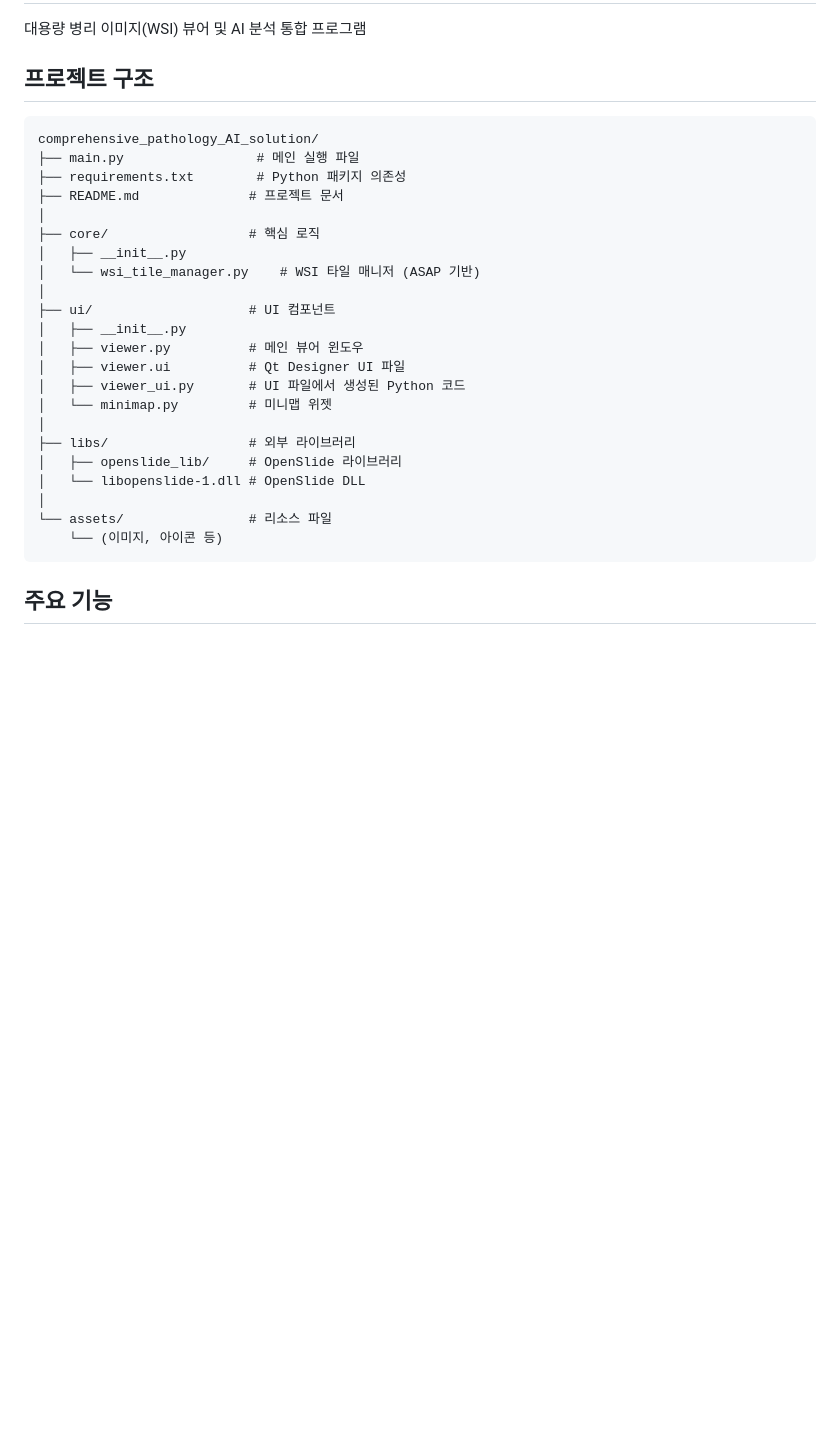
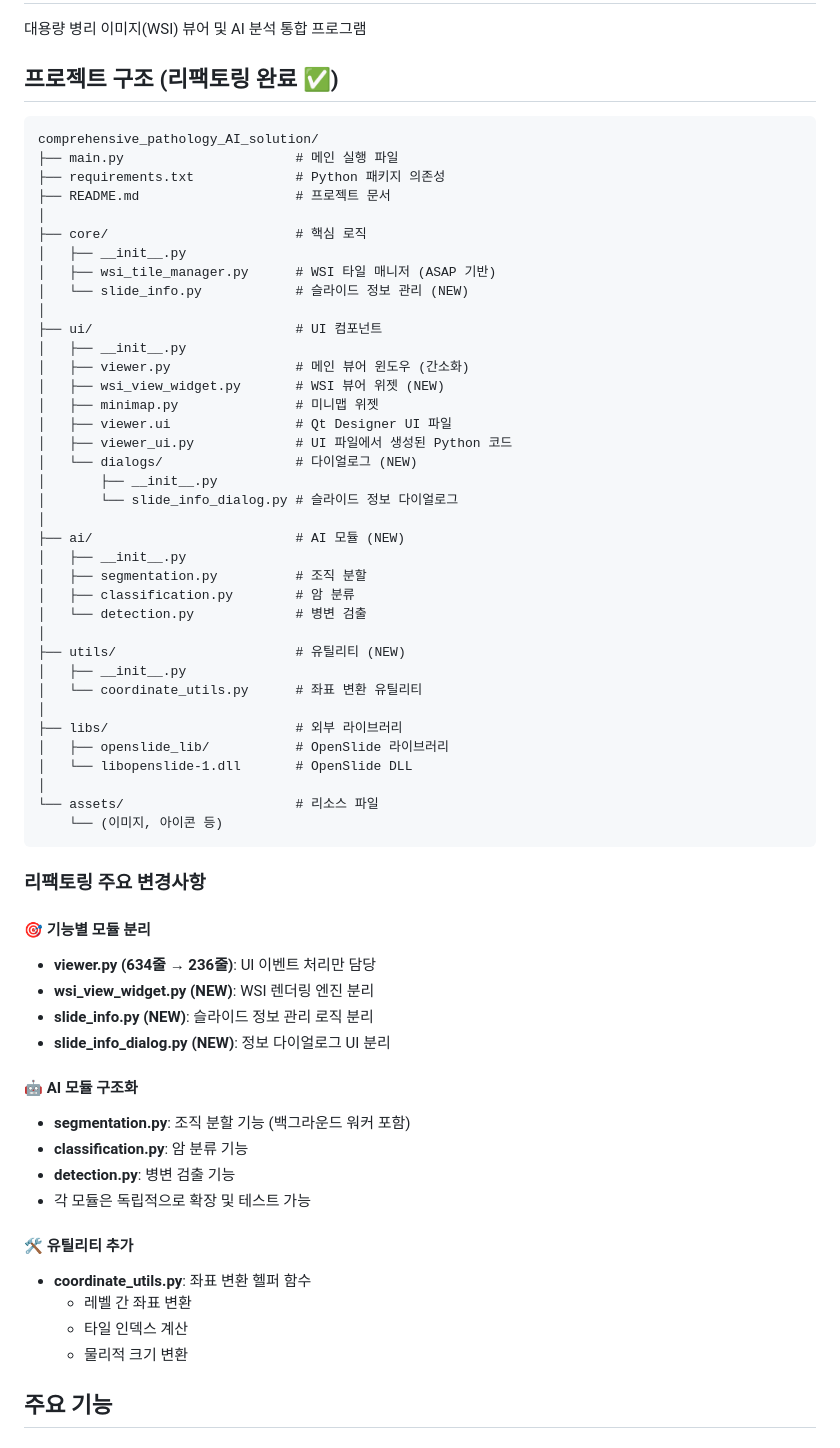
Before and after one commit to Leeyoungsup/comprehensive_pathology_AI_solution, a Markdown page: README.md, the part around the change. Rendered like a GitHub page; blank space fills up the shorter version.

Commit message:
README.md 업데이트: 프로젝트 구조 및 리팩토링 주요 변경사항 추가

````diff
--- a/README.md
+++ b/README.md
@@ -2,32 +2,67 @@
 
 대용량 병리 이미지(WSI) 뷰어 및 AI 분석 통합 프로그램
 
-## 프로젝트 구조
+## 프로젝트 구조 (리팩토링 완료 ✅)
 
 ```
 comprehensive_pathology_AI_solution/
-├── main.py                 # 메인 실행 파일
-├── requirements.txt        # Python 패키지 의존성
-├── README.md              # 프로젝트 문서
+├── main.py                      # 메인 실행 파일
+├── requirements.txt             # Python 패키지 의존성
+├── README.md                    # 프로젝트 문서
 │
-├── core/                  # 핵심 로직
+├── core/                        # 핵심 로직
 │   ├── __init__.py
-│   └── wsi_tile_manager.py    # WSI 타일 매니저 (ASAP 기반)
+│   ├── wsi_tile_manager.py      # WSI 타일 매니저 (ASAP 기반)
+│   └── slide_info.py            # 슬라이드 정보 관리 (NEW)
 │
-├── ui/                    # UI 컴포넌트
+├── ui/                          # UI 컴포넌트
 │   ├── __init__.py
-│   ├── viewer.py          # 메인 뷰어 윈도우
-│   ├── viewer.ui          # Qt Designer UI 파일
-│   ├── viewer_ui.py       # UI 파일에서 생성된 Python 코드
-│   └── minimap.py         # 미니맵 위젯
+│   ├── viewer.py                # 메인 뷰어 윈도우 (간소화)
+│   ├── wsi_view_widget.py       # WSI 뷰어 위젯 (NEW)
+│   ├── minimap.py               # 미니맵 위젯
+│   ├── viewer.ui                # Qt Designer UI 파일
+│   ├── viewer_ui.py             # UI 파일에서 생성된 Python 코드
+│   └── dialogs/                 # 다이얼로그 (NEW)
+│       ├── __init__.py
+│       └── slide_info_dialog.py # 슬라이드 정보 다이얼로그
 │
-├── libs/                  # 외부 라이브러리
-│   ├── openslide_lib/     # OpenSlide 라이브러리
-│   └── libopenslide-1.dll # OpenSlide DLL
+├── ai/                          # AI 모듈 (NEW)
+│   ├── __init__.py
+│   ├── segmentation.py          # 조직 분할
+│   ├── classification.py        # 암 분류
+│   └── detection.py             # 병변 검출
 │
-└── assets/                # 리소스 파일
+├── utils/                       # 유틸리티 (NEW)
+│   ├── __init__.py
+│   └── coordinate_utils.py      # 좌표 변환 유틸리티
+│
+├── libs/                        # 외부 라이브러리
+│   ├── openslide_lib/           # OpenSlide 라이브러리
+│   └── libopenslide-1.dll       # OpenSlide DLL
+│
+└── assets/                      # 리소스 파일
     └── (이미지, 아이콘 등)
 ```
+
+### 리팩토링 주요 변경사항
+
+#### 🎯 기능별 모듈 분리
+- **viewer.py (634줄 → 236줄)**: UI 이벤트 처리만 담당
+- **wsi_view_widget.py (NEW)**: WSI 렌더링 엔진 분리
+- **slide_info.py (NEW)**: 슬라이드 정보 관리 로직 분리
+- **slide_info_dialog.py (NEW)**: 정보 다이얼로그 UI 분리
+
+#### 🤖 AI 모듈 구조화
+- **segmentation.py**: 조직 분할 기능 (백그라운드 워커 포함)
+- **classification.py**: 암 분류 기능
+- **detection.py**: 병변 검출 기능
+- 각 모듈은 독립적으로 확장 및 테스트 가능
+
+#### 🛠️ 유틸리티 추가
+- **coordinate_utils.py**: 좌표 변환 헬퍼 함수
+  - 레벨 간 좌표 변환
+  - 타일 인덱스 계산
+  - 물리적 크기 변환
 
 ## 주요 기능
 
````
